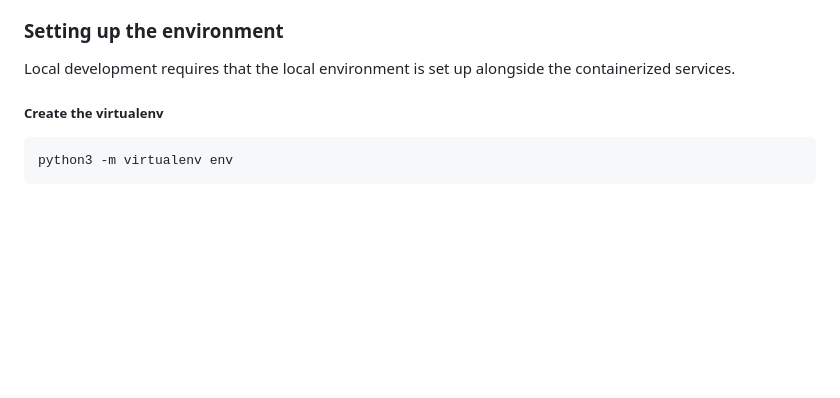
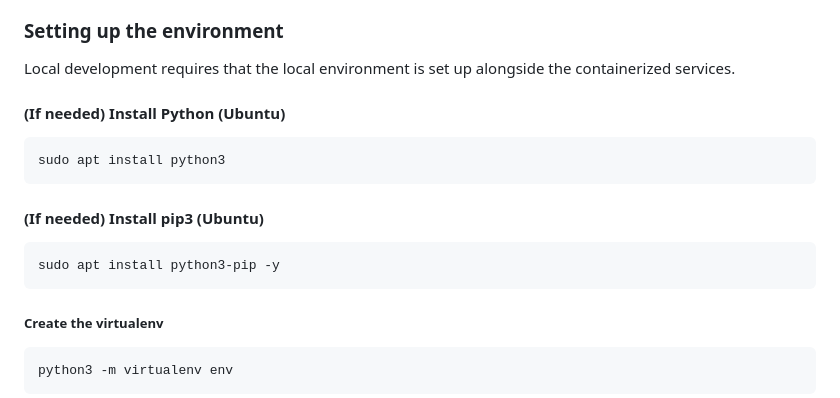
Before and after one commit to daveminer/BERT-serv, a Markdown page: README.md, the part around the change. Rendered like a GitHub page; blank space fills up the shorter version.

````diff
--- a/README.md
+++ b/README.md
@@ -141,8 +141,19 @@ can be started with `make db` if one isn't running already.
 
 ### Setting up the environment
 
-Local development requires that the local environment is set up alongside the
-containerized services.
+Local development requires that the local environment is set up alongside the containerized services.
+
+#### (If needed) Install Python (Ubuntu)
+
+```
+sudo apt install python3
+```
+
+#### (If needed) Install pip3 (Ubuntu)
+
+```
+sudo apt install python3-pip -y
+```
 
 ##### Create the virtualenv
 
````
